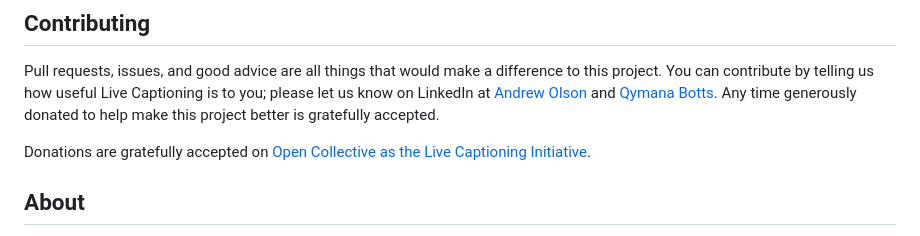
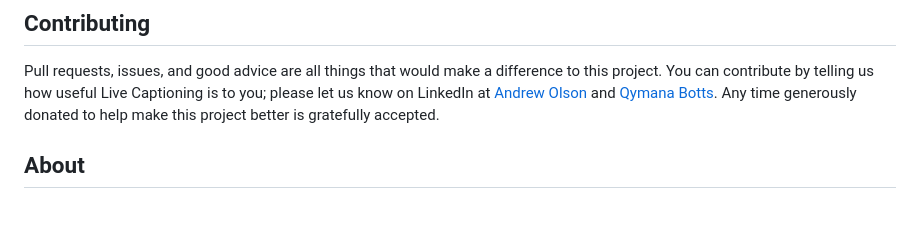
Before and after one commit to MidCamp/live-captioning, a Markdown page: README.md, the part around the change. GitHub-like rendering; blank space fills up the shorter version.

Commit message:
Removing Open Collective Account
The Open Collective account has been archived, so removing all links to accept donations at this time.

```diff
--- a/README.md
+++ b/README.md
@@ -130,8 +130,6 @@ More information can be found here:
 ## Contributing
 Pull requests, issues, and good advice are all things that would make a difference to this project. You can contribute by telling us how useful Live Captioning is to you; please let us know on LinkedIn at [Andrew Olson](https://www.linkedin.com/in/andrewozone/) and [Qymana Botts](https://www.linkedin.com/in/qbotts/). Any time generously donated to help make this project better is gratefully accepted.
 
-Donations are gratefully accepted on [Open Collective as the Live Captioning Initiative](https://opencollective.com/live-captioning-initiative).
-
 ## About
 This tool was developed to caption the Midwest Drupal Camp ([MidCamp](https://www.midcamp.org/)) in Chicago when a hearing impaired individual asked about accessibility. According to him, this approach worked amazingly well. While it was not perfect, it was a game-changer for him. Before, he would never go to camps. Now, he wants to go to all the camps. We are excited to share and continue to refine.
 
```
